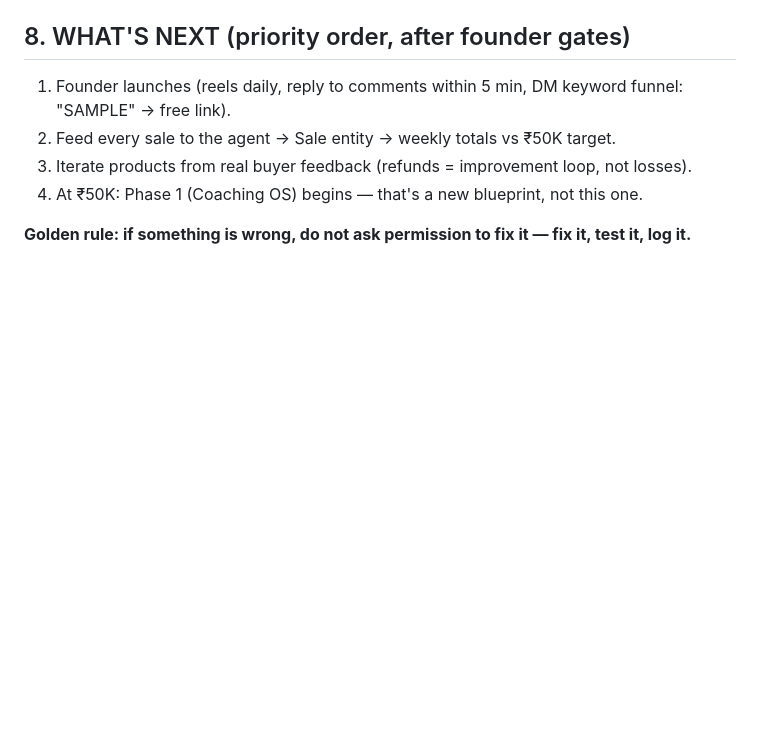
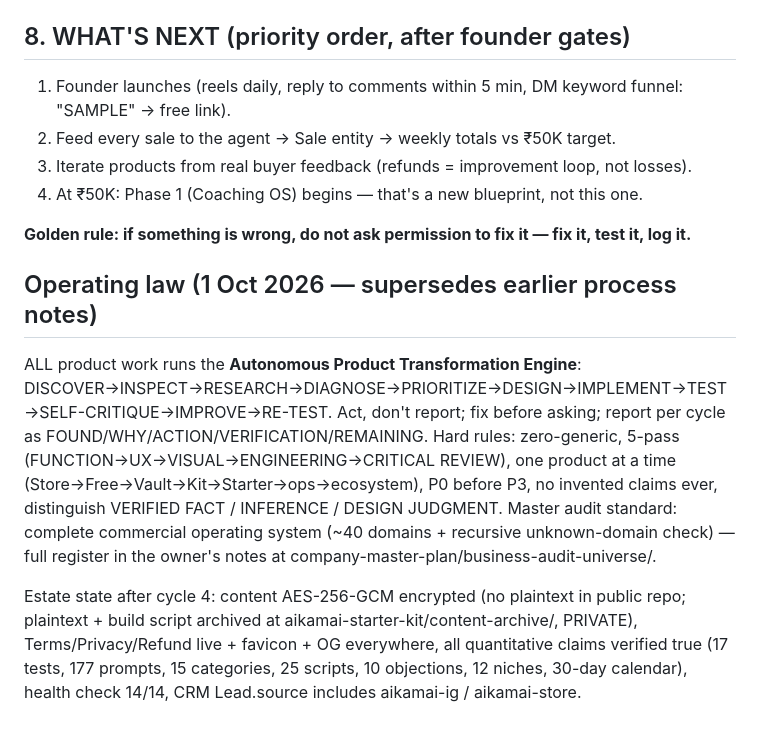
Before and after one commit to somilsharma2000/aikamai, a Markdown page: HANDOVER.md, the part around the change. GitHub-like rendering; blank space fills up the shorter version.

Commit message:
operating law: transformation engine + audit universe + estate state (cycle 4)

```diff
--- a/HANDOVER.md
+++ b/HANDOVER.md
@@ -81,3 +81,9 @@ Built, tested, Pass-B'd, live-verified as of 1 Oct 2026:
 4. At ₹50K: Phase 1 (Coaching OS) begins — that's a new blueprint, not this one.
 
 **Golden rule: if something is wrong, do not ask permission to fix it — fix it, test it, log it.**
+
+## Operating law (1 Oct 2026 — supersedes earlier process notes)
+
+ALL product work runs the **Autonomous Product Transformation Engine**: DISCOVER→INSPECT→RESEARCH→DIAGNOSE→PRIORITIZE→DESIGN→IMPLEMENT→TEST→SELF-CRITIQUE→IMPROVE→RE-TEST. Act, don't report; fix before asking; report per cycle as FOUND/WHY/ACTION/VERIFICATION/REMAINING. Hard rules: zero-generic, 5-pass (FUNCTION→UX→VISUAL→ENGINEERING→CRITICAL REVIEW), one product at a time (Store→Free→Vault→Kit→Starter→ops→ecosystem), P0 before P3, no invented claims ever, distinguish VERIFIED FACT / INFERENCE / DESIGN JUDGMENT. Master audit standard: complete commercial operating system (~40 domains + recursive unknown-domain check) — full register in the owner's notes at company-master-plan/business-audit-universe/.
+
+Estate state after cycle 4: content AES-256-GCM encrypted (no plaintext in public repo; plaintext + build script archived at aikamai-starter-kit/content-archive/, PRIVATE), Terms/Privacy/Refund live + favicon + OG everywhere, all quantitative claims verified true (17 tests, 177 prompts, 15 categories, 25 scripts, 10 objections, 12 niches, 30-day calendar), health check 14/14, CRM Lead.source includes aikamai-ig / aikamai-store.
```
